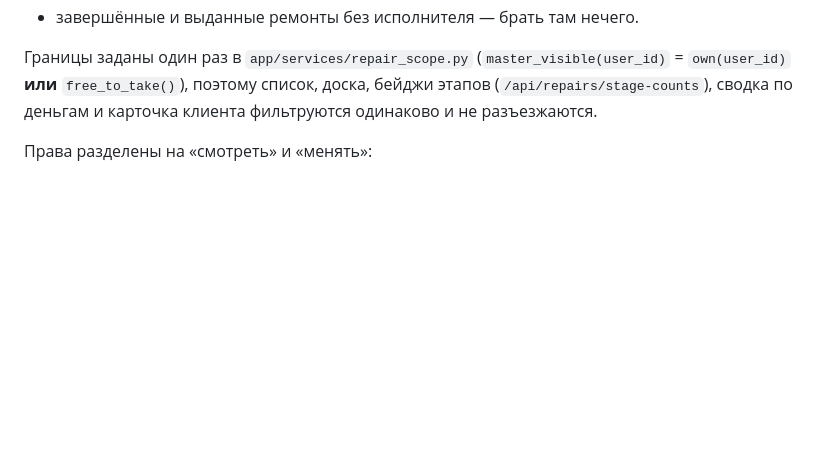
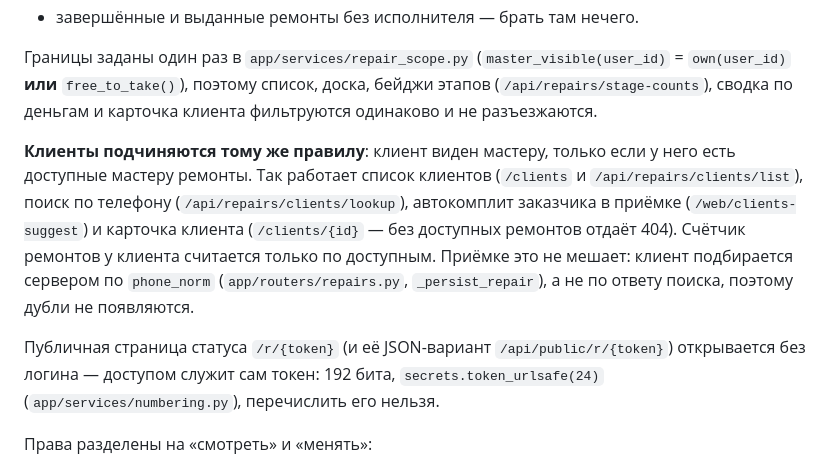
Before and after one commit to nesterov1510/system, a Markdown page: README.md, the part around the change. Drawn GitHub-style; blank space fills up the shorter version.

Commit message:
README: правило видимости распространяется на клиентов
Дописано в раздел «Список «Все ремонты» и права мастера»:
- клиент виден мастеру, только если у него есть доступные мастеру ремонты —
  это касается списка клиентов, поиска по телефону, автокомплита в приёмке и
  карточки клиента; счётчик ремонтов считается только по доступным;
- почему приёмке это не мешает: клиент подбирается сервером по phone_norm
  (_persist_repair), а не по ответу поиска;
- публичная страница статуса /r/{token} открывается без логина — доступом
  служит сам токен (secrets.token_urlsafe(24), 192 бита).

Ссылки на код сверены: _persist_repair (repairs.py:729, подбор клиента по
phone_norm на 754-758), new_public_token (numbering.py:81).

Co-authored-by: arena-agent <297053741+arena-agent@users.noreply.github.com>

```diff
--- a/README.md
+++ b/README.md
@@ -285,6 +285,21 @@ CUPS-очередь, не меняя настройку основного A4-п
 (`master_visible(user_id)` = `own(user_id)` **или** `free_to_take()`), поэтому
 список, доска, бейджи этапов (`/api/repairs/stage-counts`), сводка по деньгам и
 карточка клиента фильтруются одинаково и не разъезжаются.
+
+**Клиенты подчиняются тому же правилу**: клиент виден мастеру, только если у
+него есть доступные мастеру ремонты. Так работает список клиентов (`/clients` и
+`/api/repairs/clients/list`), поиск по телефону
+(`/api/repairs/clients/lookup`), автокомплит заказчика в приёмке
+(`/web/clients-suggest`) и карточка клиента (`/clients/{id}` — без доступных
+ремонтов отдаёт 404). Счётчик ремонтов у клиента считается только по доступным.
+Приёмке это не мешает: клиент подбирается сервером по `phone_norm`
+(`app/routers/repairs.py`, `_persist_repair`), а не по ответу поиска,
+поэтому дубли не появляются.
+
+Публичная страница статуса `/r/{token}` (и её JSON-вариант
+`/api/public/r/{token}`) открывается без логина — доступом служит сам токен:
+192 бита, `secrets.token_urlsafe(24)` (`app/services/numbering.py`),
+перечислить его нельзя.
 
 Права разделены на «смотреть» и «менять»:
 
```
